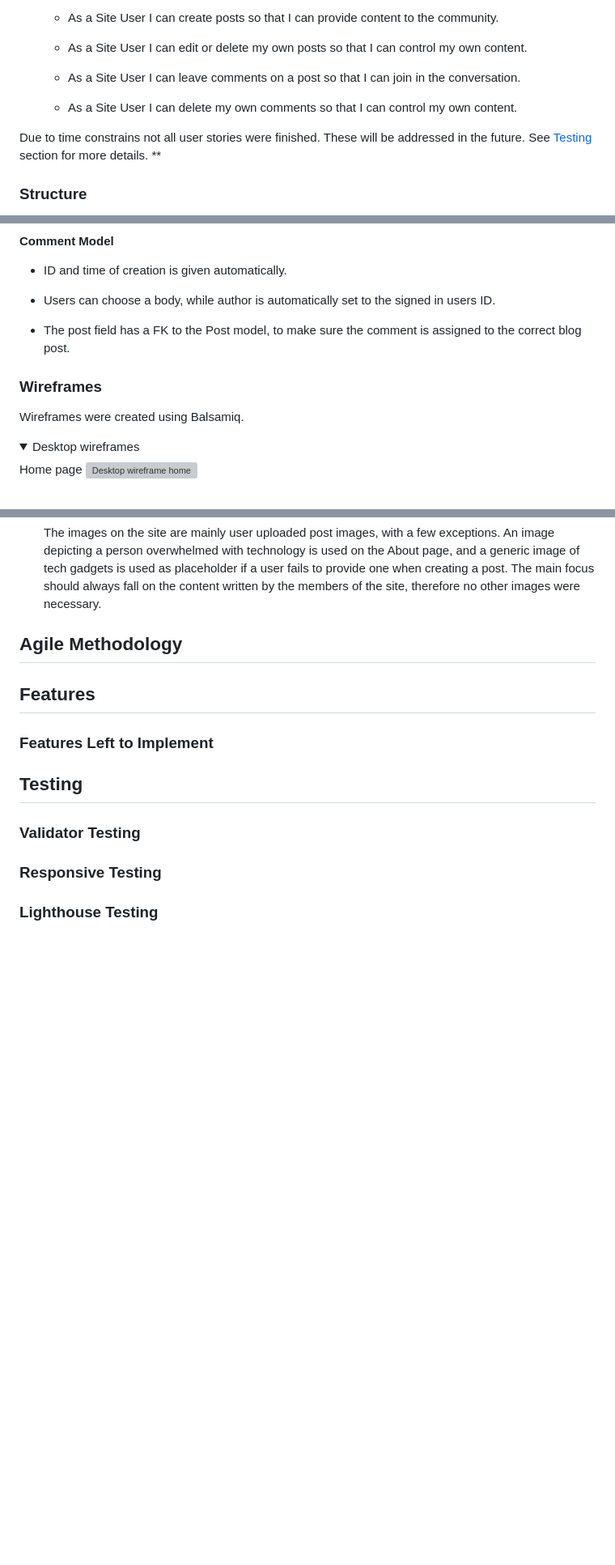
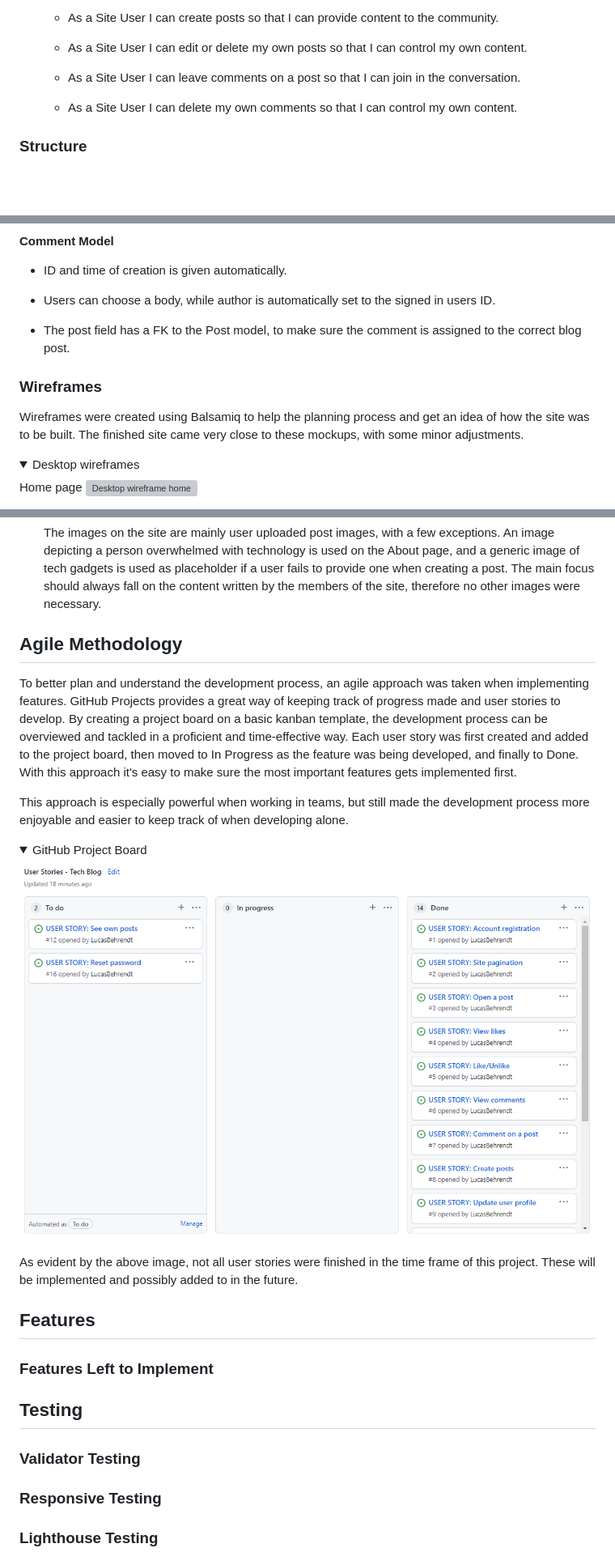
Before and after one commit to LucasBehrendt/tech-blog, a Markdown page: README.md, 3 parts joined by grey strips. Shown: that part at 81% size. Rendered like a GitHub page; pictures changed too: static/images/readme-images/project-board.png (added); folded sections open; blank space fills up the shorter version; grey boxes are pictures that could not be loaded.

Commit message:
Add Agile Methodology content to README.md

```diff
--- a/README.md
+++ b/README.md
@@ -53,9 +53,6 @@ The following user stories were used in an agile approach when creating the appl
 
   - As a Site User I can delete my own comments so that I can control my own content.
 
-Due to time constrains not all user stories were finished. These will be addressed in the future. See [Testing](#testing) section for more details. **
-
-
 ### Structure
 
 The site is structured with simplicity and accessibility in mind, to help users intuitively navigate the site. The landing page gives the user relevant information about each post without cluttering the feed. A simple, fully responsive navigation helps keep the flow of the site balanced when navigating and interacting with the application. All pages are carefully structured to be consistent and pleasing to browse. All user interactions, such as registering an account or creating a post have logical responses and provide relevant feedback.
@@ -105,10 +101,9 @@ The database used for the application requires a Post and Comment model. The use
 
 - The post field has a FK to the Post model, to make sure the comment is assigned to the correct blog post.
 
-
 ### Wireframes
 
-Wireframes were created using Balsamiq.
+Wireframes were created using Balsamiq to help the planning process and get an idea of how the site was to be built. The finished site came very close to these mockups, with some minor adjustments.
 
 <details>
 
@@ -205,10 +199,21 @@ Delete post page<br>
 
   The images on the site are mainly user uploaded post images, with a few exceptions. An image depicting a person overwhelmed with technology is used on the About page, and a generic image of tech gadgets is used as placeholder if a user fails to provide one when creating a post. The main focus should always fall on the content written by the members of the site, therefore no other images were necessary.
 
-
 ## Agile Methodology
 
+To better plan and understand the development process, an agile approach was taken when implementing features. GitHub Projects provides a great way of keeping track of progress made and user stories to develop. By creating a project board on a basic kanban template, the development process can be overviewed and tackled in a proficient and time-effective way. Each user story was first created and added to the project board, then moved to In Progress as the feature was being developed, and finally to Done. With this approach it's easy to make sure the most important features gets implemented first.
 
+This approach is especially powerful when working in teams, but still made the development process more enjoyable and easier to keep track of when developing alone.
+
+<details>
+
+<summary>GitHub Project Board</summary>
+
+![GitHub Project Board](static/images/readme-images/project-board.png)
+
+</details>
+
+As evident by the above image, not all user stories were finished in the time frame of this project. These will be implemented and possibly added to in the future.
 
 ## Features
 ### Features Left to Implement
```
Also changed, not shown: other parts of README.md (+0 -2 lines).
